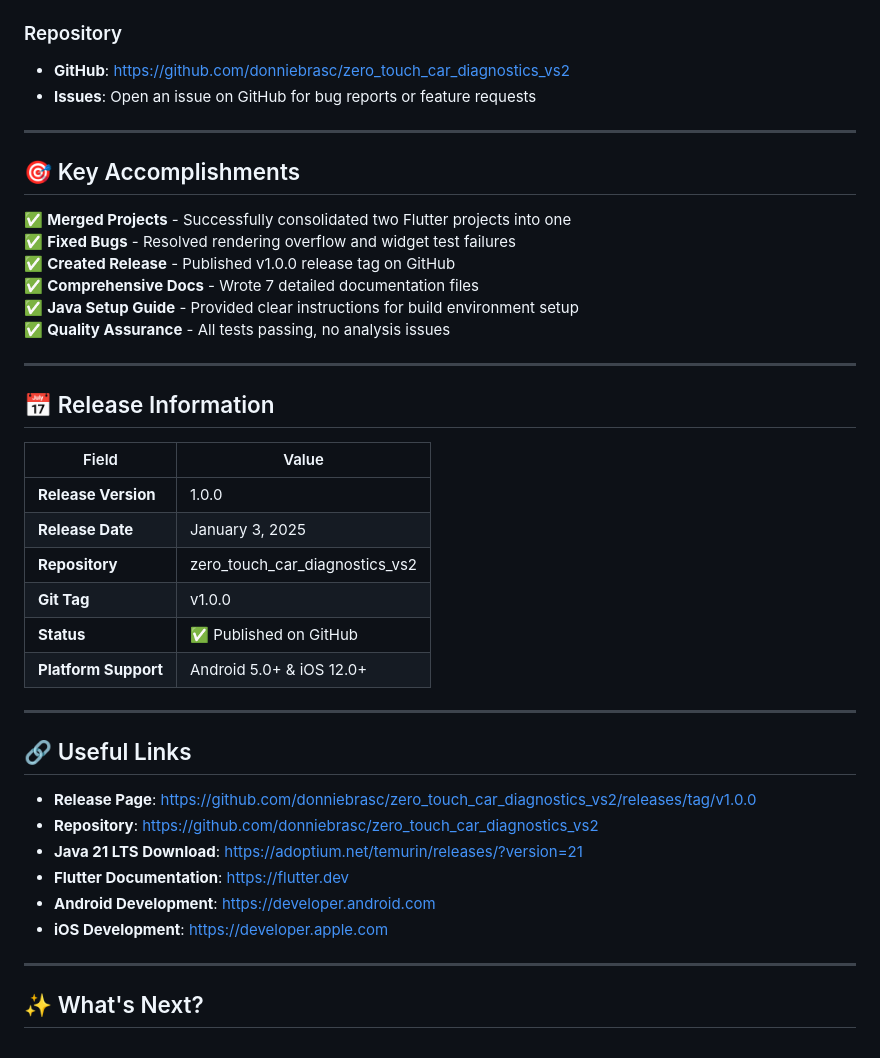
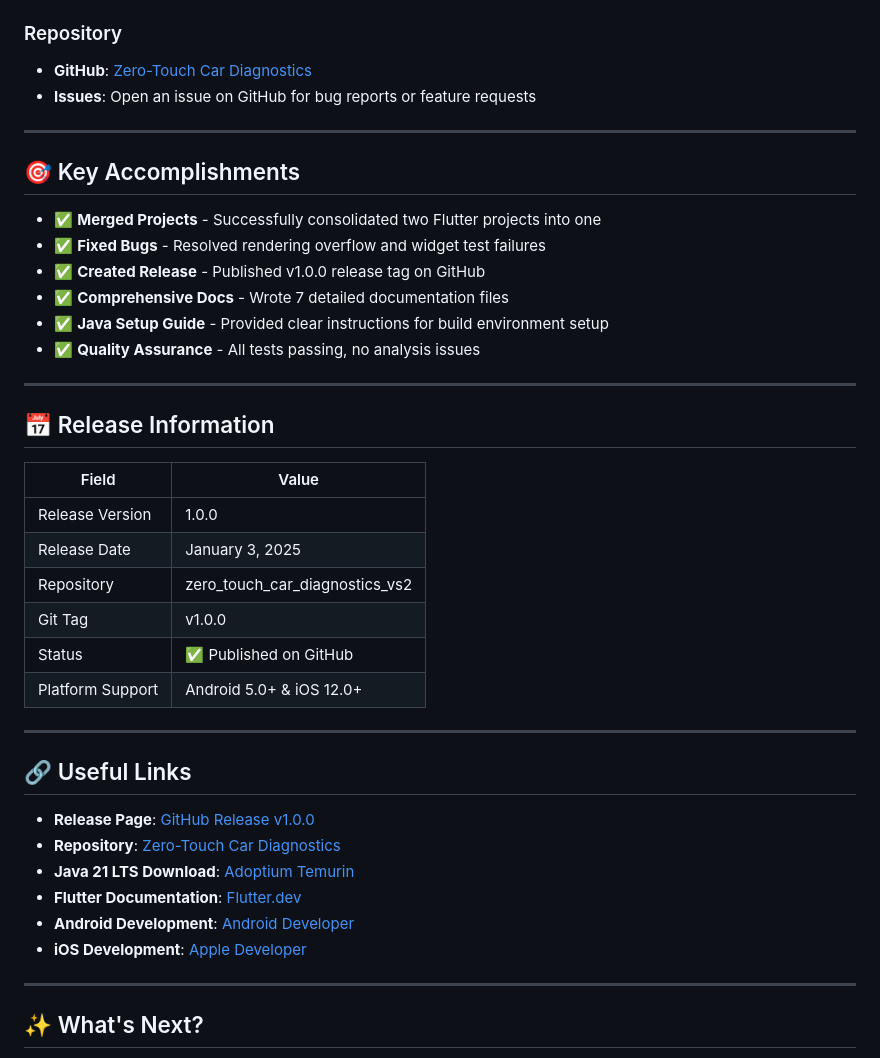
Before and after one commit to kellinheller/zero_touch_car_diagnostics, a Markdown page: RELEASE_COMPLETE.md, the part around one of its changes. Drawn GitHub-style.

Commit message:
Fix Markdown linting errors in documentation
- Fixed blank lines around headings (MD022)
- Fixed blank lines around lists (MD032)
- Fixed blank lines around code blocks (MD031)
- Converted bare URLs to markdown links (MD034)
- Fixed table column spacing (MD060)

All markdown files now conform to standard linting rules.

```diff
--- a/RELEASE_COMPLETE.md
+++ b/RELEASE_COMPLETE.md
@@ -151,19 +172,20 @@ See `BUILD_JAVA_SETUP.md` for detailed instructions using:
 - Status updates → `RELEASE_SUMMARY.md`
 
 ### Repository
-- **GitHub**: https://github.com/donniebrasc/zero_touch_car_diagnostics_vs2
+
+- **GitHub**: [Zero-Touch Car Diagnostics](https://github.com/donniebrasc/zero_touch_car_diagnostics_vs2)
 - **Issues**: Open an issue on GitHub for bug reports or feature requests
 
 ---
 
 ## 🎯 Key Accomplishments
 
-✅ **Merged Projects** - Successfully consolidated two Flutter projects into one
-✅ **Fixed Bugs** - Resolved rendering overflow and widget test failures
-✅ **Created Release** - Published v1.0.0 release tag on GitHub
-✅ **Comprehensive Docs** - Wrote 7 detailed documentation files
-✅ **Java Setup Guide** - Provided clear instructions for build environment setup
-✅ **Quality Assurance** - All tests passing, no analysis issues
+- ✅ **Merged Projects** - Successfully consolidated two Flutter projects into one
+- ✅ **Fixed Bugs** - Resolved rendering overflow and widget test failures
+- ✅ **Created Release** - Published v1.0.0 release tag on GitHub
+- ✅ **Comprehensive Docs** - Wrote 7 detailed documentation files
+- ✅ **Java Setup Guide** - Provided clear instructions for build environment setup
+- ✅ **Quality Assurance** - All tests passing, no analysis issues
 
 ---
 
@@ -171,23 +193,23 @@ See `BUILD_JAVA_SETUP.md` for detailed instructions using:
 
 | Field | Value |
 |-------|-------|
-| **Release Version** | 1.0.0 |
-| **Release Date** | January 3, 2025 |
-| **Repository** | zero_touch_car_diagnostics_vs2 |
-| **Git Tag** | v1.0.0 |
-| **Status** | ✅ Published on GitHub |
-| **Platform Support** | Android 5.0+ & iOS 12.0+ |
+| Release Version | 1.0.0 |
+| Release Date | January 3, 2025 |
+| Repository | zero_touch_car_diagnostics_vs2 |
+| Git Tag | v1.0.0 |
+| Status | ✅ Published on GitHub |
+| Platform Support | Android 5.0+ & iOS 12.0+ |
 
 ---
 
 ## 🔗 Useful Links
 
-- **Release Page**: https://github.com/donniebrasc/zero_touch_car_diagnostics_vs2/releases/tag/v1.0.0
-- **Repository**: https://github.com/donniebrasc/zero_touch_car_diagnostics_vs2
-- **Java 21 LTS Download**: https://adoptium.net/temurin/releases/?version=21
-- **Flutter Documentation**: https://flutter.dev
-- **Android Development**: https://developer.android.com
-- **iOS Development**: https://developer.apple.com
+- **Release Page**: [GitHub Release v1.0.0](https://github.com/donniebrasc/zero_touch_car_diagnostics_vs2/releases/tag/v1.0.0)
+- **Repository**: [Zero-Touch Car Diagnostics](https://github.com/donniebrasc/zero_touch_car_diagnostics_vs2)
+- **Java 21 LTS Download**: [Adoptium Temurin](https://adoptium.net/temurin/releases/?version=21)
+- **Flutter Documentation**: [Flutter.dev](https://flutter.dev)
+- **Android Development**: [Android Developer](https://developer.android.com)
+- **iOS Development**: [Apple Developer](https://developer.apple.com)
 
 ---
 
```
Also changed, not shown: other parts of RELEASE_COMPLETE.md (+41 -20 lines), BUILD_JAVA_SETUP.md (+1 -0 lines).
